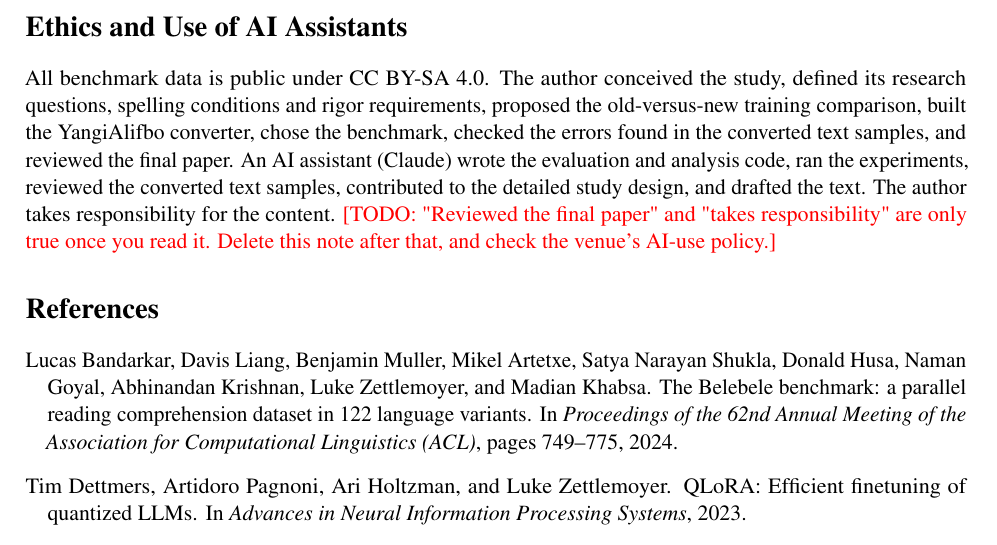
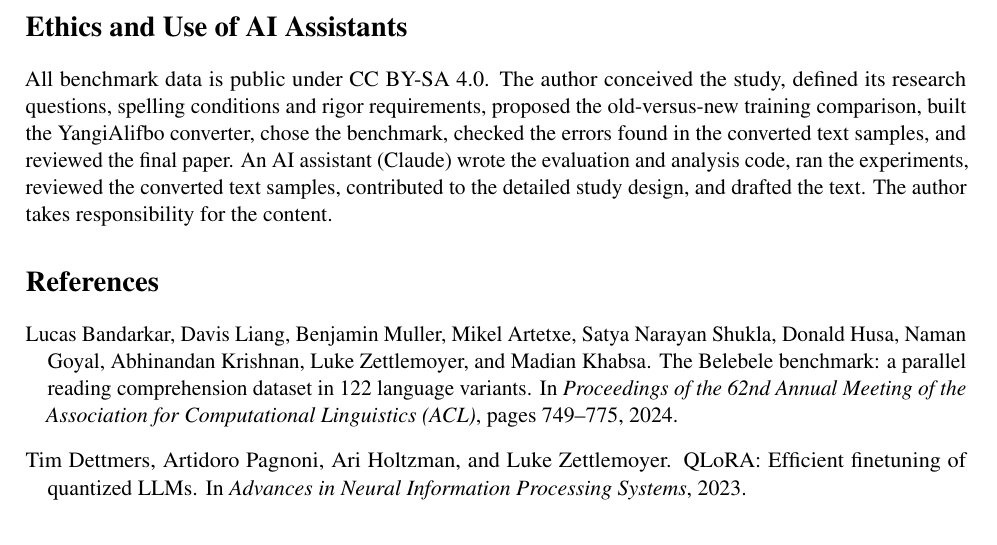
Before and after one commit to BilolbekYoldoshxojayev/uzbek-alphabet-llm, a LaTeX paper (paper/preview.tex, which reads paper/content.tex): part of page 6 of 7, cut so that both start at the same text. Compiled offline with pdfLaTeX.

Commit message:
Remove the review notes from both papers
Co-Authored-By: Claude Opus 5.5 <noreply@anthropic.com>

```diff
--- a/paper/content.tex
+++ b/paper/content.tex
@@ -120,6 +120,5 @@ The reform's token savings are small and tokenizer-dependent, consistent with \c
 New-alphabet and Cyrillic text are converted, not written by people; converter errors and unrecoverable Cyrillic distinctions may affect results, and our error rates come from an AI review checked by the author, not from independent native-speaker annotation, so some errors may have been missed. Fine-tuning used the same converter as the test text, so the model may partly be learning that converter's output, and it was tested on one model only. Three seeds detect only large training effects. FLORES/Belebele are translated encyclopedic and news text. We test one task, zero-shot, on open models up to 12B, mostly 4-bit quantized. Proprietary models (Claude, Gemini, GPT) are not evaluated. Mirrors of gated repositories were used for some models; exact revisions are logged. An early Llama run was discarded after a hash check found a corrupted weight file; reported numbers come from the repaired model. Accuracy runs started before the laptop's cooling settings were fixed, but only training timings depend on that, and those came after.
 
 \section*{Ethics and Use of AI Assistants}
-All benchmark data is public under CC BY-SA 4.0. The author conceived the study, defined its research questions, spelling conditions and rigor requirements, proposed the old-versus-new training comparison, built the YangiAlifbo converter, chose the benchmark, checked the errors found in the converted text samples, and reviewed the final paper. An AI assistant (Claude) wrote the evaluation and analysis code, ran the experiments, reviewed the converted text samples, contributed to the detailed study design, and drafted the text. The author takes responsibility for the content. \todo{"Reviewed the final paper" and "takes responsibility" are only true once you read it. Delete this note after that, and check the venue's AI-use policy.}
-
+All benchmark data is public under CC BY-SA 4.0. The author conceived the study, defined its research questions, spelling conditions and rigor requirements, proposed the old-versus-new training comparison, built the YangiAlifbo converter, chose the benchmark, checked the errors found in the converted text samples, and reviewed the final paper. An AI assistant (Claude) wrote the evaluation and analysis code, ran the experiments, reviewed the converted text samples, contributed to the detailed study design, and drafted the text. The author takes responsibility for the content.
 \bibliography{references}
```
Also changed, not shown: paper/content_long.tex (+1 -2 lines).
